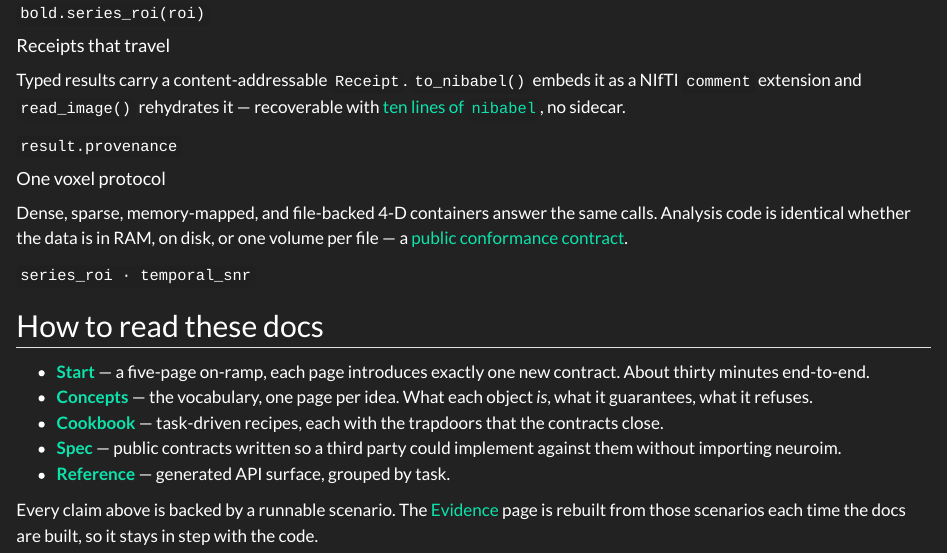
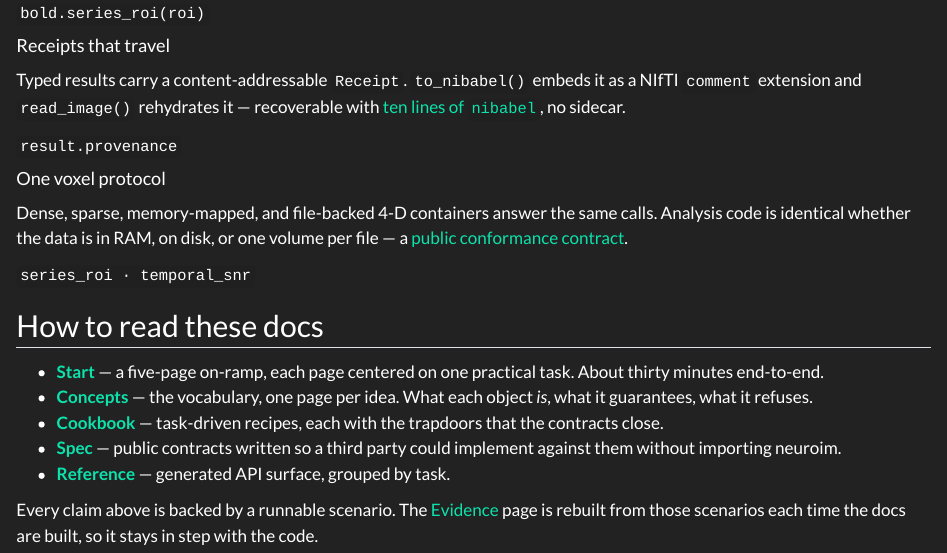
Before and after one commit to bbuchsbaum/neuroim-python, a Quarto document (docs/index.qmd): the page in a window 1100 px wide, from 1480 px down. Rendered offline with R 4.5, knitr and Pandoc in place of Quarto, with nearby package versions; some code elsewhere in the file could not run offline.

Commit message:
docs: fix as_array escape-hatch accuracy; align landing 'Start' blurb
01-image: DenseNeuroVec has no .as_array() (only DenseNeuroVol does).
Correct the raw-array opt-out note to: bold.data[...] for any image,
vol.as_array() on volume objects, neuroim.compat.as_array(obj) generic.
Verified against the fixture.

index: 'each page introduces exactly one new contract' contradicted the
task-first rewrite and start/index.qmd; now 'each page centered on one
practical task'.

Co-Authored-By: Claude Opus 4.7 (1M context) <noreply@anthropic.com>

```diff
--- a/docs/index.qmd
+++ b/docs/index.qmd
@@ -130,7 +130,7 @@ Dense, sparse, memory-mapped, and file-backed 4-D containers answer the same cal
 
 ## How to read these docs
 
-- **[Start](start/01-image.qmd)** — a five-page on-ramp, each page introduces exactly one new contract. About thirty minutes end-to-end.
+- **[Start](start/01-image.qmd)** — a five-page on-ramp, each page centered on one practical task. About thirty minutes end-to-end.
 - **[Concepts](concepts/index.qmd)** — the vocabulary, one page per idea. What each object *is*, what it guarantees, what it refuses.
 - **[Cookbook](cookbook/index.qmd)** — task-driven recipes, each with the trapdoors that the contracts close.
 - **[Spec](spec/receipt-nifti-extension.html)** — public contracts written so a third party could implement against them without importing neuroim.
```
Also changed, not shown: docs/start/01-image.qmd (+1 -1 lines), 2 other files.
